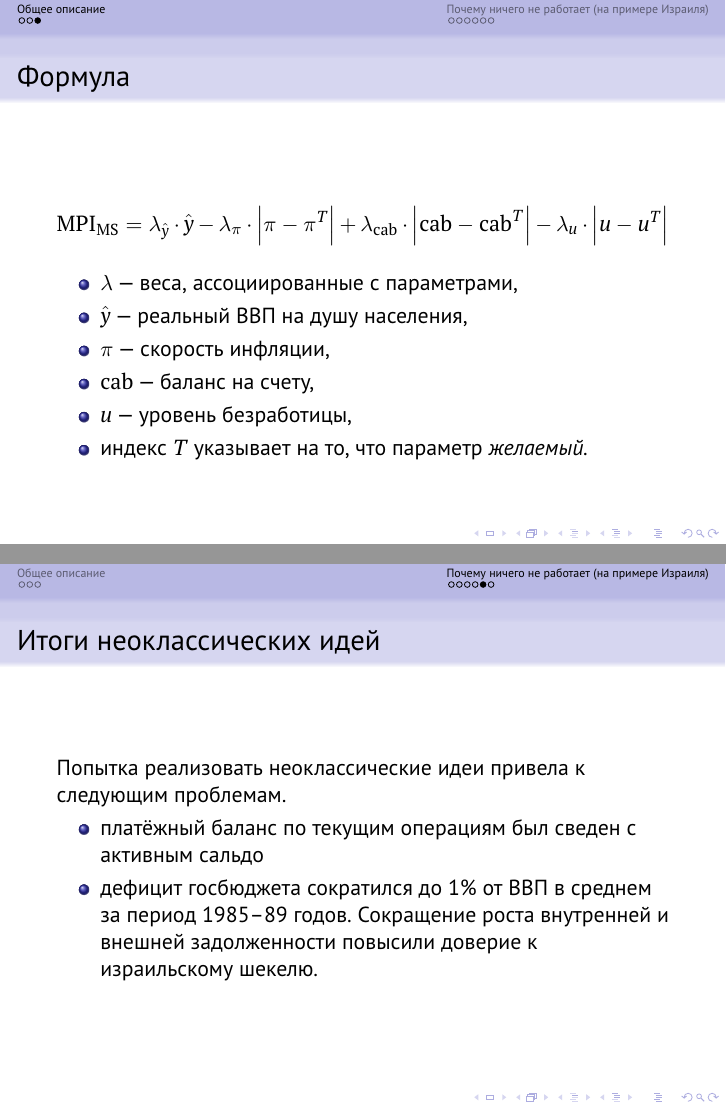
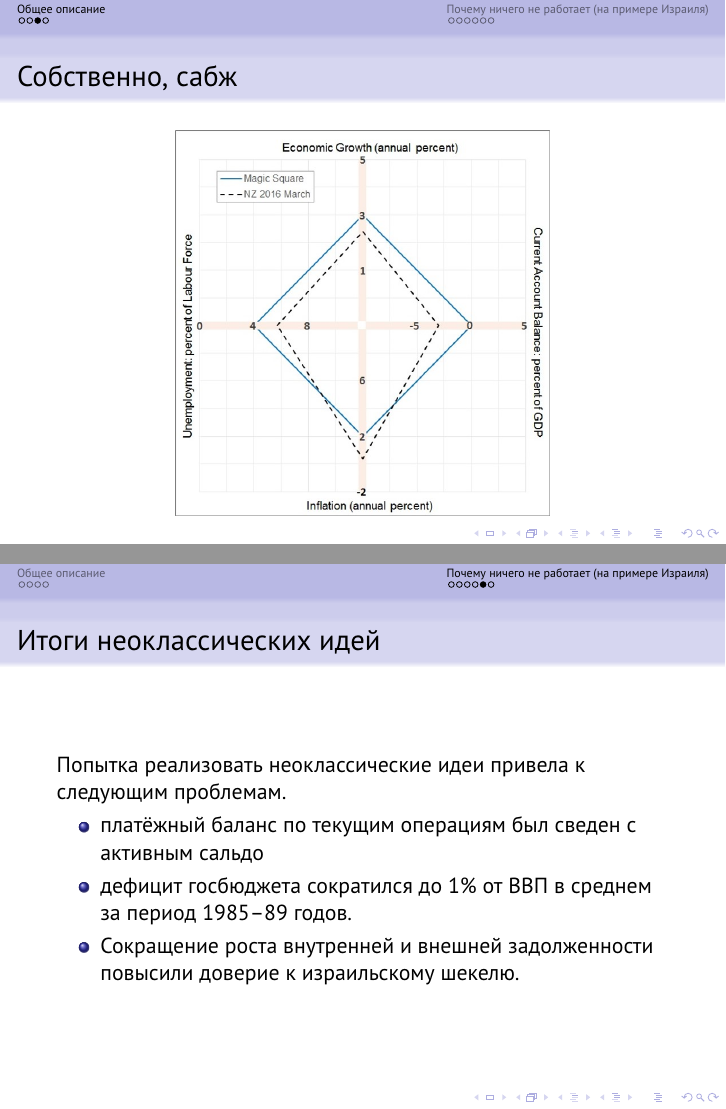
Before and after one commit to MichaelFraiman/Economics-2019, LaTeX slides (ms.tex): pages 4 and 9 of 10 before the commit and pages 4 and 10 of 11 after it, joined at a grey line. Compiled offline with pdfLaTeX.

Commit message:
Add files via upload

```diff
--- a/ms.tex
+++ b/ms.tex
@@ -112,6 +112,14 @@
 
 	\end{frame}
 
+	\begin{frame}{Собственно, сабж}
+
+		\begin{center}
+			\includegraphics[height = .8\textheight]{ms.jpg}
+		\end{center}
+
+	\end{frame}
+
 	\begin{frame}{Формула}
 			\[
 				\mathrm{MPI_{MS}} = \lambda_{\hat{y}}\cdot\hat{y} -
@@ -167,7 +175,7 @@
 			\item платёжный баланс по текущим операциям был сведен с активным сальдо
 			%(надо посмотреть что это) ,
 			\item дефицит госбюджета сократился до~1\% от ВВП в среднем за период 1985--89~годов.
-			Сокращение роста внутренней и внешней задолженности повысили доверие к израильскому шекелю.
+			\item Сокращение роста внутренней и внешней задолженности повысили доверие к израильскому шекелю.
 		\end{itemize}
 	\end{frame}
 
```
Also changed, not shown: ms.jpg (added), ms.pdf.
